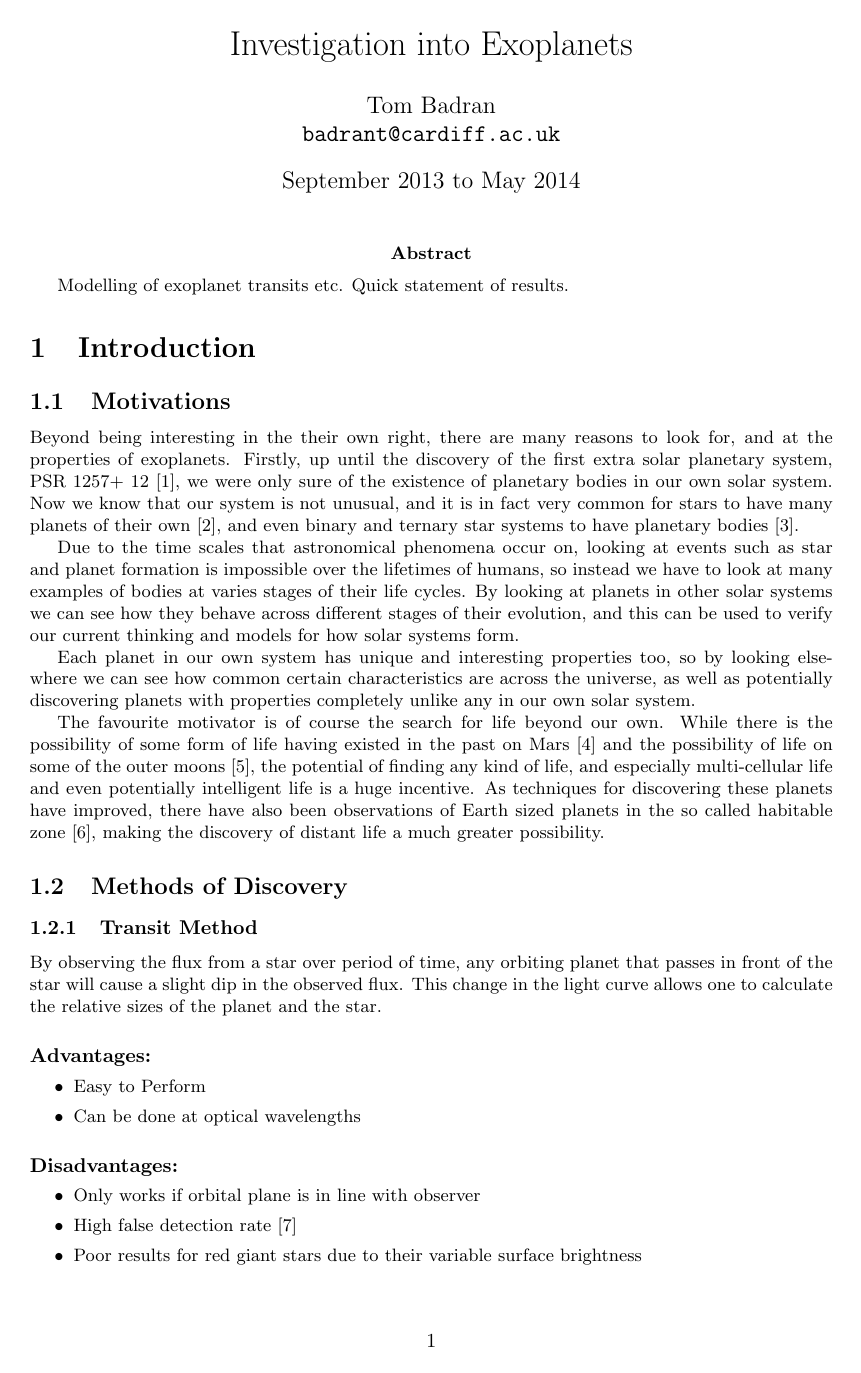
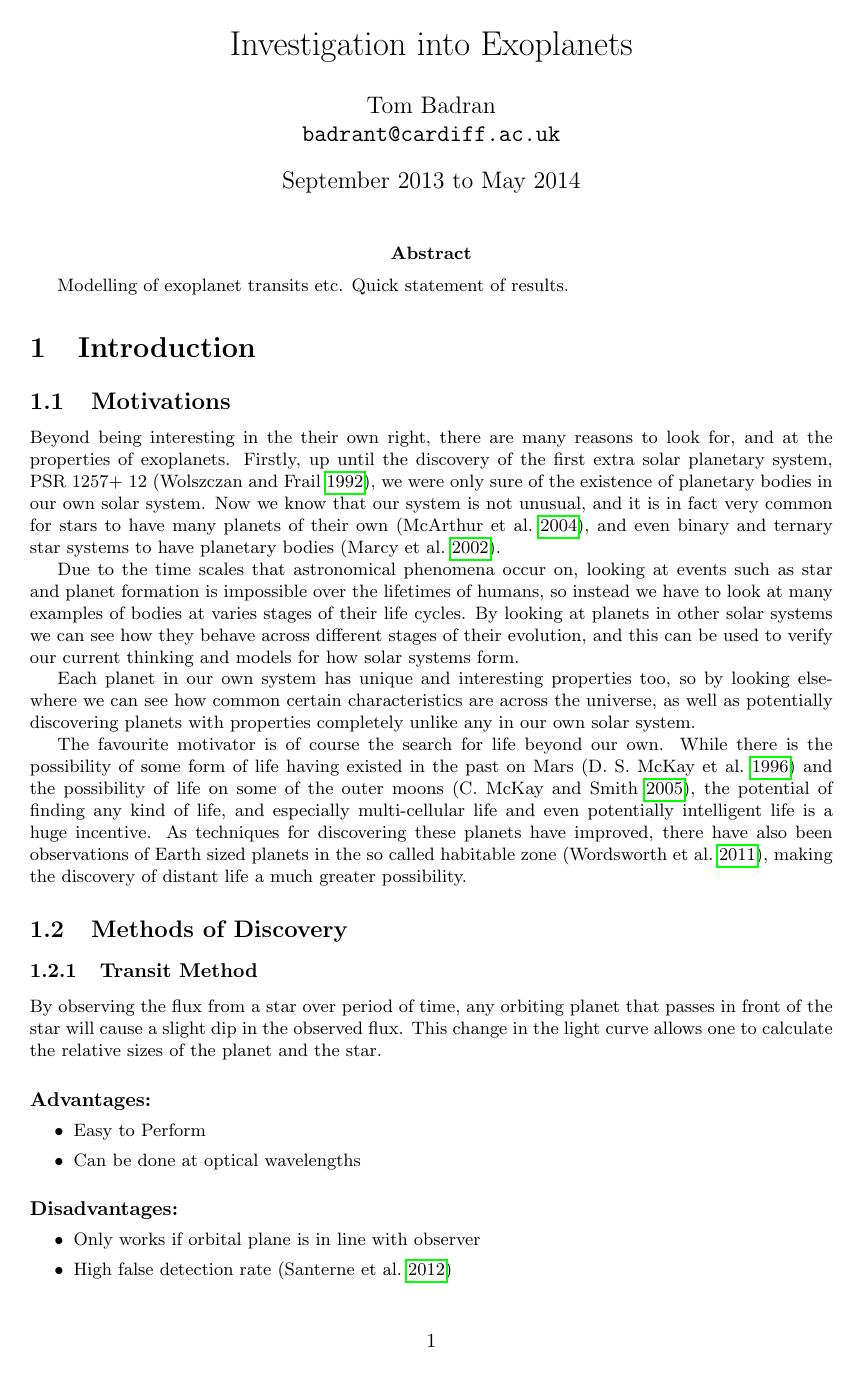
Before and after one commit to badders/exo-project, a LaTeX document (report/project.tex, which reads report/introduction.tex): page 1 of 3. Compiled offline with pdfLaTeX.

Commit message:
Fix referencing style

```diff
--- a/report/introduction.tex
+++ b/report/introduction.tex
@@ -1,13 +1,13 @@
 %!TEX root = project.tex
 \subsection{Motivations}
 
-Beyond being interesting in the their own right, there are many reasons to look for, and at the properties of exoplanets. Firstly, up until the discovery of the first extra solar planetary system, PSR 1257+ 12 \cite{wolszczan1992planetary}, we were only sure of the existence of planetary bodies in our own solar system. Now we know that our system is not unusual, and it is in fact very common for stars to have many planets of their own \cite{mcarthur2004detection}, and even binary and ternary star systems to have planetary bodies \cite{marcy2002planet}.
+Beyond being interesting in the their own right, there are many reasons to look for, and at the properties of exoplanets. Firstly, up until the discovery of the first extra solar planetary system, PSR 1257+ 12 \parencite{wolszczan1992planetary}, we were only sure of the existence of planetary bodies in our own solar system. Now we know that our system is not unusual, and it is in fact very common for stars to have many planets of their own \parencite{mcarthur2004detection}, and even binary and ternary star systems to have planetary bodies \parencite{marcy2002planet}.
 
 Due to the time scales that astronomical phenomena occur on, looking at events such as star and planet formation is impossible over the lifetimes of humans, so instead we have to look at many examples of bodies at varies stages of their life cycles. By looking at planets in other solar systems we can see how they behave across different stages of their evolution, and this can be used to verify our current thinking and models for how solar systems form.
 
 Each planet in our own system has unique and interesting properties too, so by looking elsewhere we can see how common certain characteristics are across the universe, as well as potentially discovering planets with properties completely unlike any in our own solar system.
 
-The favourite motivator is of course the search for life beyond our own. While there is the possibility of some form of life having existed in the past on Mars \cite{mckay1996search} and the possibility of life on some of the outer moons \cite{mckay2005possibilities}, the potential of finding any kind of life, and especially multi-cellular life and even potentially intelligent life is a huge incentive. As techniques for discovering these planets have improved, there have also been observations of Earth sized planets in the so called habitable zone \cite{wordsworth2011gliese}, making the discovery of distant life a much greater possibility.
+The favourite motivator is of course the search for life beyond our own. While there is the possibility of some form of life having existed in the past on Mars \parencite{mckay1996search} and the possibility of life on some of the outer moons \parencite{mckay2005possibilities}, the potential of finding any kind of life, and especially multi-cellular life and even potentially intelligent life is a huge incentive. As techniques for discovering these planets have improved, there have also been observations of Earth sized planets in the so called habitable zone \parencite{wordsworth2011gliese}, making the discovery of distant life a much greater possibility.
 
 \subsection{Methods of Discovery}
 
@@ -24,7 +24,7 @@ By observing the flux from a star over period of time, any orbiting planet that
 \paragraph{Disadvantages:}
 \begin{itemize}
     \item Only works if orbital plane is in line with observer
-    \item High false detection rate \cite{santerne2012sophie}
+    \item High false detection rate \parencite{santerne2012sophie}
     \item Poor results for red giant stars due to their variable surface brightness
 \end{itemize}
 
--- a/report/project.tex
+++ b/report/project.tex
@@ -11,7 +11,8 @@
 \usepackage{fullpage}
 \usepackage{titlesec}
 \usepackage{multicol}
-\usepackage[backend=biber,sorting=none]{biblatex}
+\usepackage{hyperref}
+\usepackage[style=authoryear,backend=biber,sorting=none]{biblatex}
 \bibliography{references}
 \renewcommand*{\bibfont}{\small}
 
```
Also changed, not shown: report/introduction.tex (6 more changed lines), report/project.tex (2 more changed lines).
